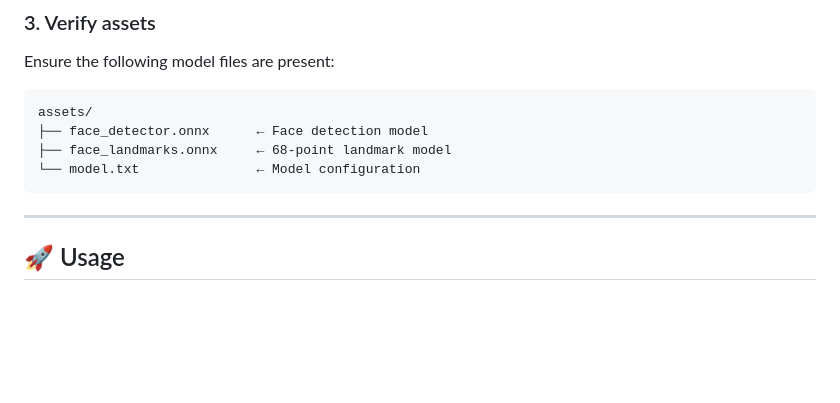
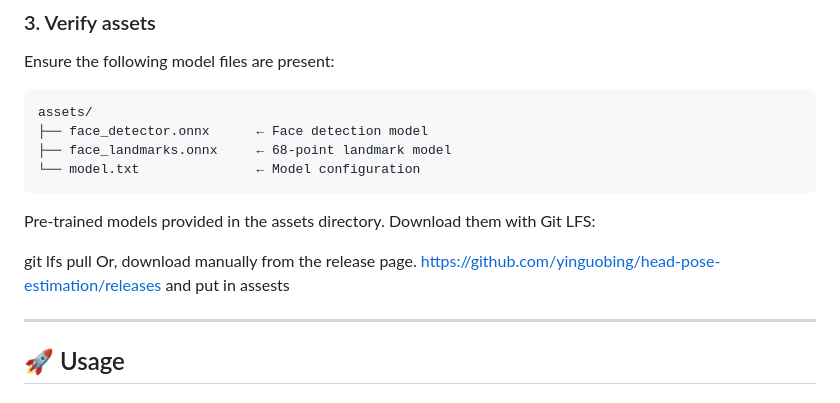
Before and after one commit to PioneerAIRobots/Real-Time-Parkinson-s-Disease-Detection, a Markdown page: README.md, the part around one of its changes. Rendered like a GitHub page; blank space fills up the shorter version.

Commit message:
Clarify model download instructions in README
Updated the README to clarify model download instructions.

````diff
--- a/README.md
+++ b/README.md
@@ -148,6 +148,12 @@ assets/
 ├── face_landmarks.onnx     ← 68-point landmark model
 └── model.txt               ← Model configuration
 ```
+Pre-trained models provided in the assets directory. Download them with Git LFS:
+
+git lfs pull
+Or, download manually from the release page. https://github.com/yinguobing/head-pose-estimation/releases
+and put in assests
+
 
 ---
 
````
Also changed, not shown: other parts of README.md (+3 -3 lines).
